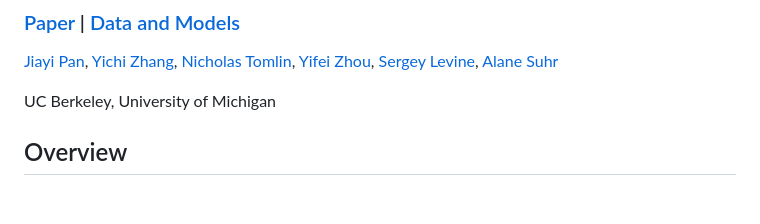
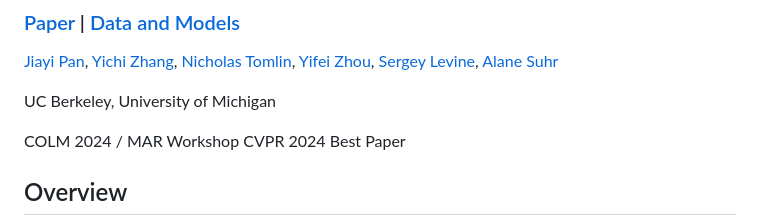
Before and after one commit to Berkeley-NLP/Agent-Eval-Refine, a Markdown page: README.md, the part around the change. Drawn GitHub-style; blank space fills up the shorter version.

```diff
--- a/README.md
+++ b/README.md
@@ -8,6 +8,8 @@
 [Jiayi Pan](https://www.jiayipan.me/), [Yichi Zhang](https://sled.eecs.umich.edu/author/yichi-zhang/), [Nicholas Tomlin](https://people.eecs.berkeley.edu/~nicholas_tomlin/), [Yifei Zhou](https://yifeizhou02.github.io/), [Sergey Levine](https://people.eecs.berkeley.edu/~svlevine/), [Alane Suhr](https://www.alanesuhr.com/)
 
 UC Berkeley, University of Michigan
+
+COLM 2024 /  MAR Workshop CVPR 2024 Best Paper
 
 <!--
 ## Contents:
```
